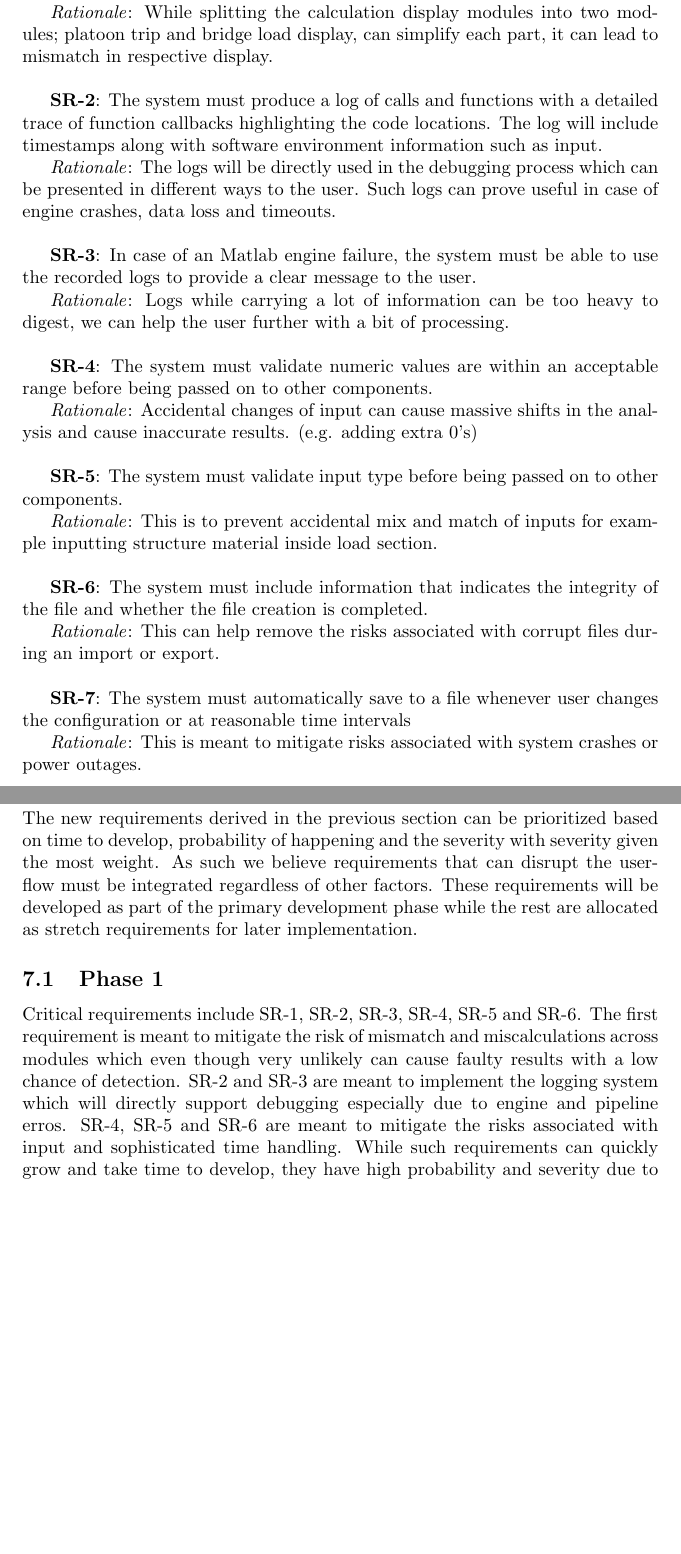
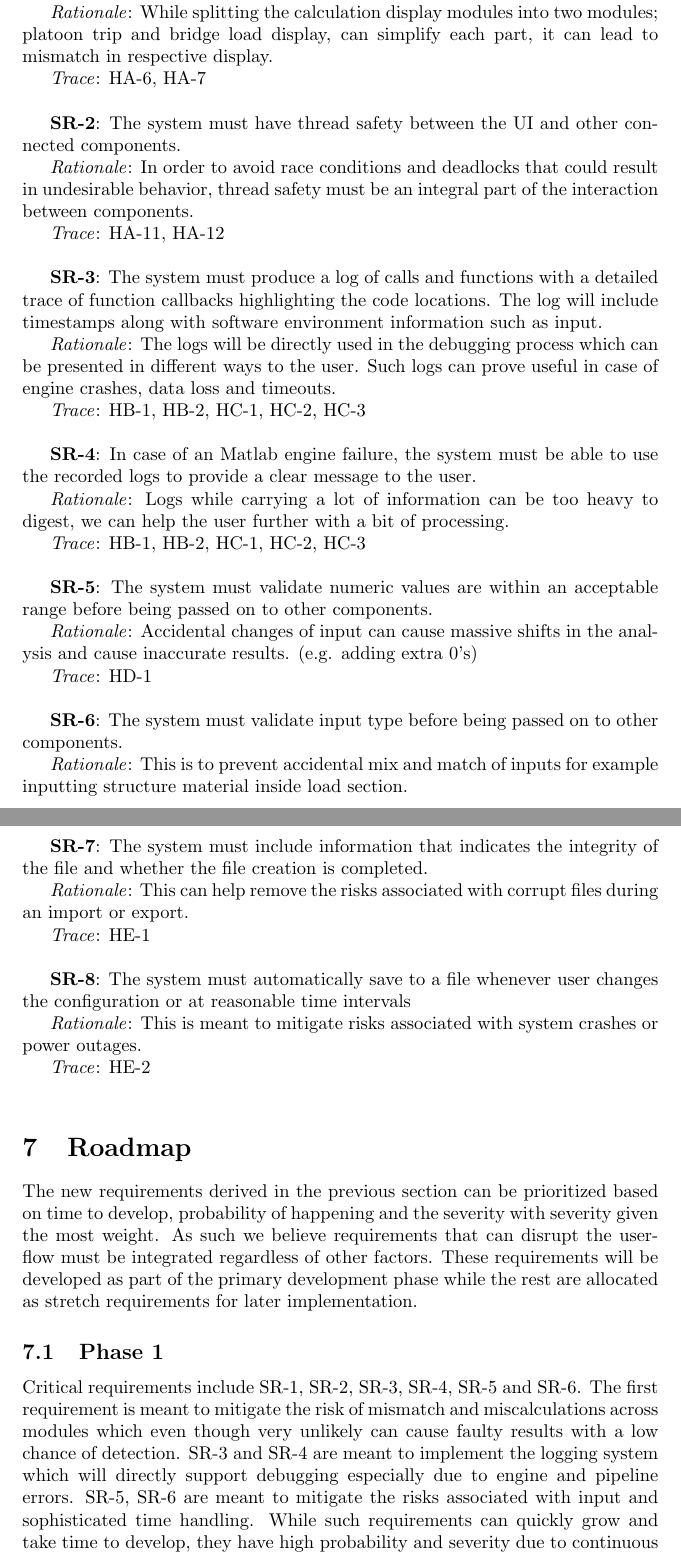
Before and after one commit to agentvv/MTOBridge, a LaTeX document (docs/HazardAnalysis/HazardAnalysis.tex): two parts of pages 12 and 13 of 13, joined at a grey line, cut so that both start at the same text, the shorter picture padded with empty space. Compiled offline with pdfLaTeX.

Commit message:
Add new SR, update traceability

```diff
--- a/docs/HazardAnalysis/HazardAnalysis.tex
+++ b/docs/HazardAnalysis/HazardAnalysis.tex
@@ -337,47 +334,67 @@ Using the results of FMEA, we can derive the following safety and security requi
 \textbf{SR-1}:
 The system must be able to synchronize the display of the truck platoon with the input bridge load through various logic checks and boundary tests. An alarm/error shall be produced if the display requirements across both modules are not met.
 
-\emph{Rationale}: While splitting the calculation display modules into two modules; platoon trip and bridge load display, can simplify each part, it can lead to mismatch in respective display.\\
+\emph{Rationale}: While splitting the calculation display modules into two modules; platoon trip and bridge load display, can simplify each part, it can lead to mismatch in respective display.
+
+\emph{Trace}: HA-6, HA-7\\
 
 \textbf{SR-2}:
+The system must have thread safety between the UI and other connected components.
+
+\emph{Rationale}: In order to avoid race conditions and deadlocks that could result in undesirable behavior,
+thread safety must be an integral part of the interaction between components.
+
+\emph{Trace}: HA-11, HA-12 \\
+
+\textbf{SR-3}:
 The system must produce a log of calls and functions with a detailed trace of function callbacks highlighting the code locations. The log will include timestamps along with software environment information such as input.
 
 \emph{Rationale}:
-The logs will be directly used in the debugging process which can be presented in different ways to the user. Such logs can prove useful in case of engine crashes, data loss and timeouts. \\
+The logs will be directly used in the debugging process which can be presented in different ways to the user. Such logs can prove useful in case of engine crashes, data loss and timeouts.
 
-\textbf{SR-3}:
+\emph{Trace}: HB-1, HB-2, HC-1, HC-2, HC-3\\
+
+\textbf{SR-4}:
 In case of an Matlab engine failure, the system must be able to use the recorded logs to provide a clear message to the user.
 
-\emph{Rationale}: Logs while carrying a lot of information can be too heavy to digest, we can help the user further with a bit of processing.\\
+\emph{Rationale}: Logs while carrying a lot of information can be too heavy to digest, we can help the user further with a bit of processing.
 
-\textbf{SR-4}:
+\emph{Trace}: HB-1, HB-2, HC-1, HC-2, HC-3\\
+
+\textbf{SR-5}:
 The system must validate numeric values are within an acceptable range before being passed on to other components.
 
-\emph{Rationale}: Accidental changes of input can cause massive shifts in the analysis and cause inaccurate results. (e.g. adding extra 0’s) \\
+\emph{Rationale}: Accidental changes of input can cause massive shifts in the analysis and cause inaccurate results. (e.g. adding extra 0’s)
 
-\textbf{SR-5}:
+\emph{Trace}: HD-1 \\
+
+\textbf{SR-6}:
 The system must validate input type before being passed on to other components.
 
-\emph{Rationale}: This is to prevent accidental mix and match of inputs for example inputting structure material inside load section.\\
+\emph{Rationale}: This is to prevent accidental mix and match of inputs for example inputting structure material inside load section.
 
-\textbf{SR-6}:
+\emph{Trace}: HD-2\\
+
+\textbf{SR-7}:
 The system must include information that indicates the integrity of the file and whether the file creation is completed.
 
-\emph{Rationale}: This can help remove the risks associated with corrupt files during an import or export. \\
+\emph{Rationale}: This can help remove the risks associated with corrupt files during an import or export.
 
-\textbf{SR-7}:
+\emph{Trace}: HE-1\\
+
+\textbf{SR-8}:
 The system must automatically save to a file whenever user changes the configuration or at reasonable time intervals
 
-\emph{Rationale}: This is meant to mitigate risks associated with system crashes or power outages.\\
+\emph{Rationale}: This is meant to mitigate risks associated with system crashes or power outages.
 
-
+\emph{Trace}: HE-2\\
 
 \section{Roadmap}
 
 The new requirements derived in the previous section can be prioritized based on time to develop, probability of happening and the severity with severity given the most weight. As such we believe requirements that can disrupt the user-flow must be integrated regardless of other factors. These requirements will be developed as part of the primary development phase while the rest are allocated as stretch requirements for later implementation.
 
 \subsection{Phase 1}
-Critical requirements include SR-1, SR-2, SR-3, SR-4, SR-5 and SR-6. The first requirement is meant to mitigate the risk of mismatch and miscalculations across modules which even though very unlikely can cause faulty results with a low chance of detection. SR-2 and SR-3 are meant to implement the logging system which will directly support debugging especially due to engine and pipeline erros. SR-4, SR-5 and SR-6 are meant to mitigate the risks associated with input and sophisticated time handling. While such requirements can quickly grow and take time to develop, they have high probability and severity due to continuous work models.
+Critical requirements include SR-1, SR-2, SR-3, SR-4, SR-5 and SR-6. The first requirement is meant to mitigate the risk of mismatch and miscalculations across modules which even though very unlikely can cause faulty results with a low chance of detection. SR-3 and SR-4 are meant to implement the logging system which will directly support debugging especially due to engine and pipeline errors. SR-5, SR-6 are meant to mitigate the risks associated with input and sophisticated time handling. While such requirements can quickly grow and take time to develop, they have high probability and severity due to continuous work models.
 \subsection{Phase 2}
 Phase two requirements include SR-7 and SR-8. SR-7 is another security requirement meant to validate imported files and their integrity through different methods. While a fairly severe requirement, we believe that it has a low probability and high time to develop. Similarly, SR-8 is another requirement which can protect the user against unforeseen environment changes such as BSOD’s or power outages. Such requirements are of low priority and are scheduled as part of the stretch requirements for later development.
 
```
Also changed, not shown: docs/HazardAnalysis/HazardAnalysis.pdf, docs/HazardAnalysis/HazardAnalysis.tex (25 more changed lines).
